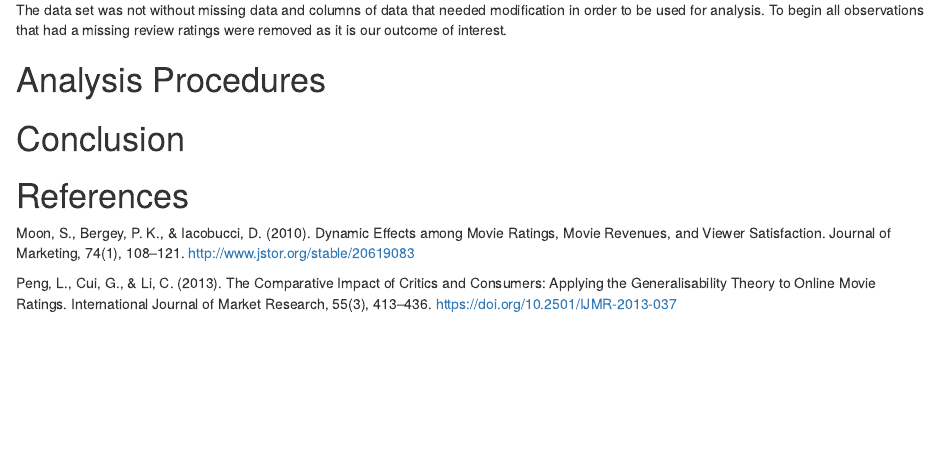
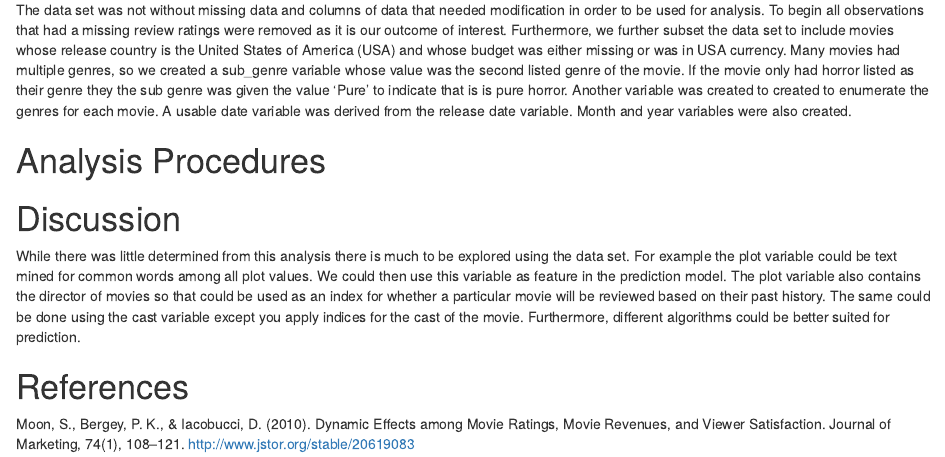
Before and after one commit to jsljr-jsljr/bios-611-project, an R Markdown document (report.Rmd): the page in a window 1100 px wide, from 700 px down. Rendered offline with R 4.5, knitr and Pandoc, with nearby package versions.

```diff
--- a/report.Rmd
+++ b/report.Rmd
@@ -17,16 +17,15 @@
 
 The data used in this analysis is derived from IMDB, was put on Kaggle and then hosted on https://github.com/rfordatascience/tidytuesday where I sourced the data from. The data contains information on 3,328 different horror movies. Examples of included properties are genre(s), release date, release country, MPAA rating, and movie run time (in minutes). The data consists of 12 columns, 11 of which pertain to movie properties, and the remaining 1 column pertains to what is considered the outcome in the analysis - the review rating (which ranged from 1 to 10).
 
-The data set was not without missing data and columns of data that needed modification in order to be used for analysis. To begin all observations that had a missing review ratings were removed as it is our outcome of interest.
-
+The data set was not without missing data and columns of data that needed modification in order to be used for analysis. To begin all observations that had a missing review ratings were removed as it is our outcome of interest. Furthermore, we further subset the data set to include movies whose release country is the United States of America (USA) and whose budget was either missing or was in USA currency. Many movies had multiple genres, so we created a sub_genre variable whose value was the second listed genre of the movie. If the movie only had horror listed as their genre they the sub genre was given the value 'Pure' to indicate that is is pure horror. Another variable was created to created to enumerate the genres for each movie. A usable date variable was derived from the release date variable. Month and year variables were also created.
 
 # Analysis Procedures
 
 
 
-# Conclusion
+# Discussion
 
-
+While there was little determined from this analysis there is much to be explored using the data set. For example the plot variable could be text mined for common words among all plot values. We could then use this variable as feature in the prediction model. The plot variable also contains the director of movies so that could be used as an index for whether a particular movie will be reviewed based on their past history. The same could be done using the cast variable except you apply indices for the cast of the movie. Furthermore, different algorithms could be better suited for prediction.
 
 # References
 
```
Also changed, not shown: script/hmdata_creation.R (+1 -1 lines).
